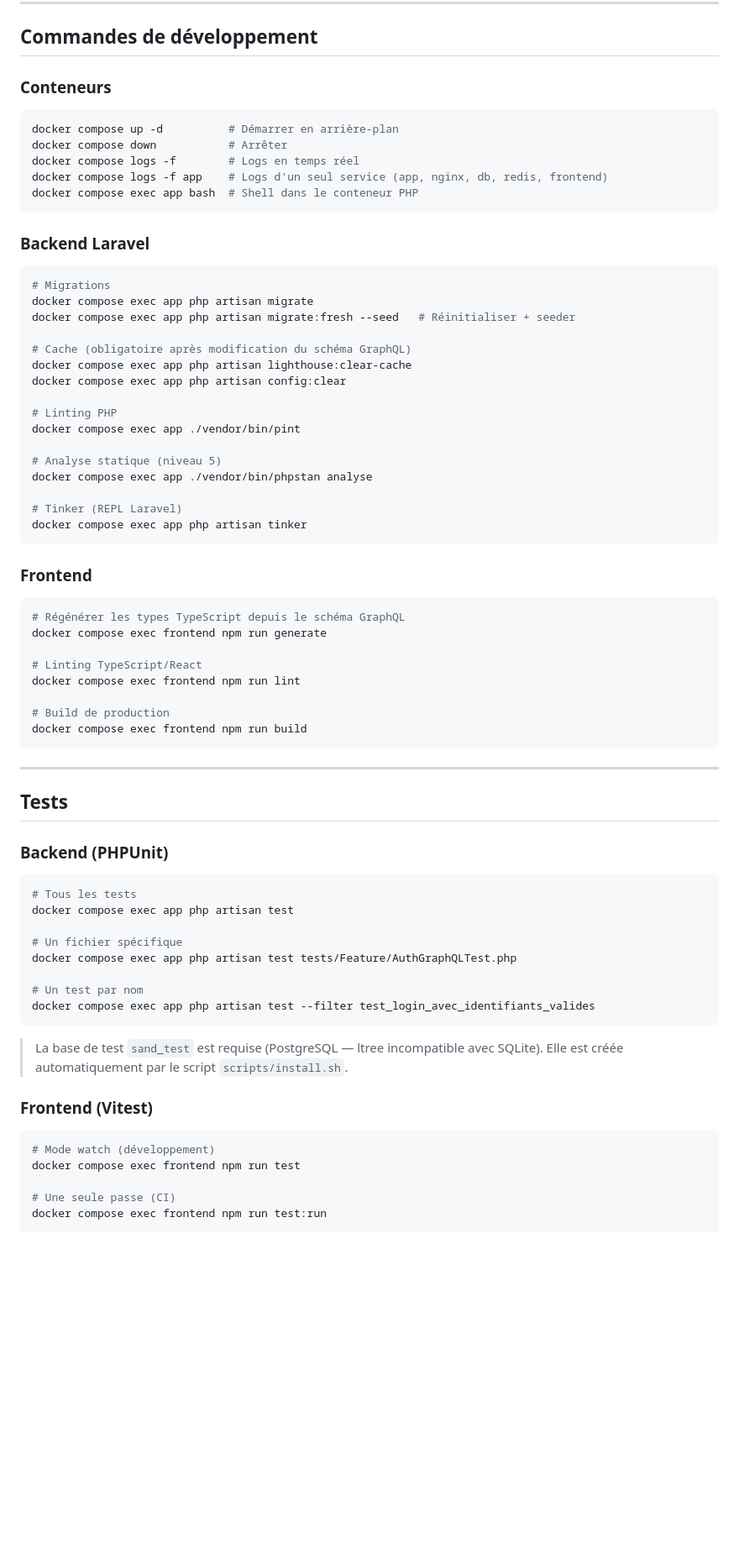
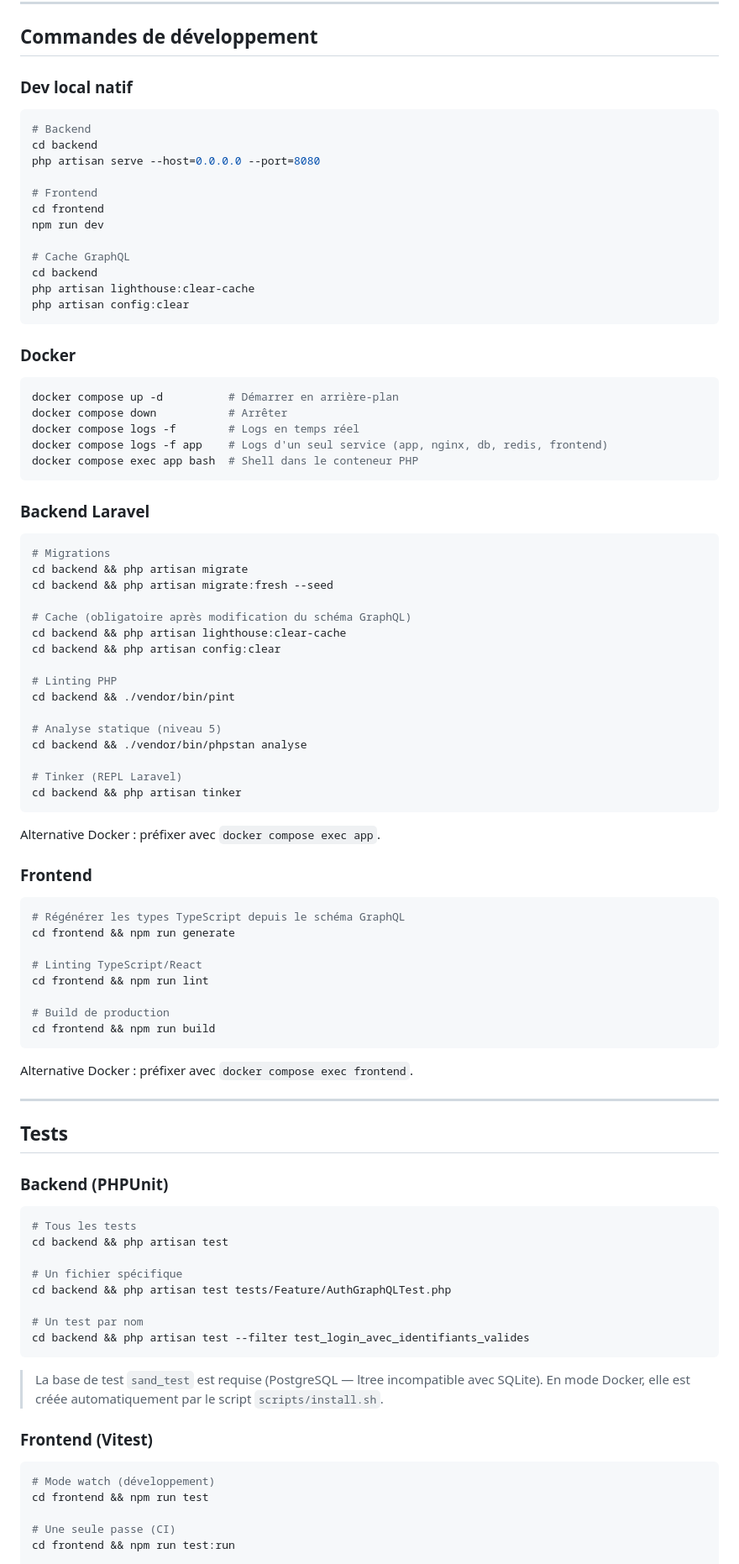
Before and after one commit to OnyxynO/Sand, a Markdown page: README.md, the part around one of its changes. Shown at 84% size. GitHub-like rendering; blank space fills up the shorter version.

````diff
--- a/README.md
+++ b/README.md
@@ -191,7 +247,24 @@ Voir `backend/.env.example` pour la documentation complète des options.
 
 ## Commandes de développement
 
-### Conteneurs
+### Dev local natif
+
+```bash
+# Backend
+cd backend
+php artisan serve --host=0.0.0.0 --port=8080
+
+# Frontend
+cd frontend
+npm run dev
+
+# Cache GraphQL
+cd backend
+php artisan lighthouse:clear-cache
+php artisan config:clear
+```
+
+### Docker
 
 ```bash
 docker compose up -d          # Démarrer en arrière-plan
@@ -205,35 +278,39 @@ docker compose exec app bash  # Shell dans le conteneur PHP
 
 ```bash
 # Migrations
-docker compose exec app php artisan migrate
-docker compose exec app php artisan migrate:fresh --seed   # Réinitialiser + seeder
+cd backend && php artisan migrate
+cd backend && php artisan migrate:fresh --seed
 
 # Cache (obligatoire après modification du schéma GraphQL)
-docker compose exec app php artisan lighthouse:clear-cache
-docker compose exec app php artisan config:clear
+cd backend && php artisan lighthouse:clear-cache
+cd backend && php artisan config:clear
 
 # Linting PHP
-docker compose exec app ./vendor/bin/pint
+cd backend && ./vendor/bin/pint
 
 # Analyse statique (niveau 5)
-docker compose exec app ./vendor/bin/phpstan analyse
+cd backend && ./vendor/bin/phpstan analyse
 
 # Tinker (REPL Laravel)
-docker compose exec app php artisan tinker
+cd backend && php artisan tinker
 ```
+
+Alternative Docker : préfixer avec `docker compose exec app`.
 
 ### Frontend
 
 ```bash
 # Régénérer les types TypeScript depuis le schéma GraphQL
-docker compose exec frontend npm run generate
+cd frontend && npm run generate
 
 # Linting TypeScript/React
-docker compose exec frontend npm run lint
+cd frontend && npm run lint
 
 # Build de production
-docker compose exec frontend npm run build
+cd frontend && npm run build
 ```
+
+Alternative Docker : préfixer avec `docker compose exec frontend`.
 
 ---
 
@@ -243,25 +320,25 @@ docker compose exec frontend npm run build
 
 ```bash
 # Tous les tests
-docker compose exec app php artisan test
+cd backend && php artisan test
 
 # Un fichier spécifique
-docker compose exec app php artisan test tests/Feature/AuthGraphQLTest.php
+cd backend && php artisan test tests/Feature/AuthGraphQLTest.php
 
 # Un test par nom
-docker compose exec app php artisan test --filter test_login_avec_identifiants_valides
+cd backend && php artisan test --filter test_login_avec_identifiants_valides
 ```
 
 > La base de test `sand_test` est requise (PostgreSQL — ltree incompatible avec SQLite).
-> Elle est créée automatiquement par le script `scripts/install.sh`.
+> En mode Docker, elle est créée automatiquement par le script `scripts/install.sh`.
 
 ### Frontend (Vitest)
 
 ```bash
 # Mode watch (développement)
-docker compose exec frontend npm run test
+cd frontend && npm run test
 
 # Une seule passe (CI)
-docker compose exec frontend npm run test:run
+cd frontend && npm run test:run
 
 # Un fichier spécifique
````
Also changed, not shown: other parts of README.md (+89 -23 lines), docs/02_SPEC_TECHNIQUE.md (+63 -6 lines), docs/04_API_GRAPHQL.md (+13 -2 lines).
